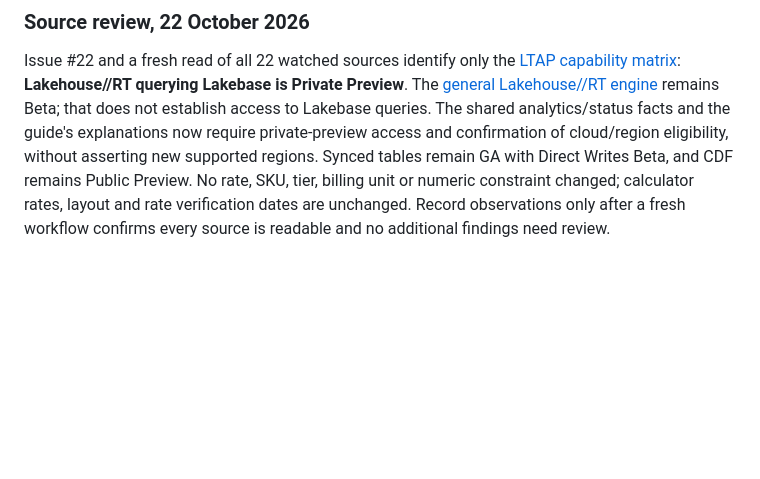
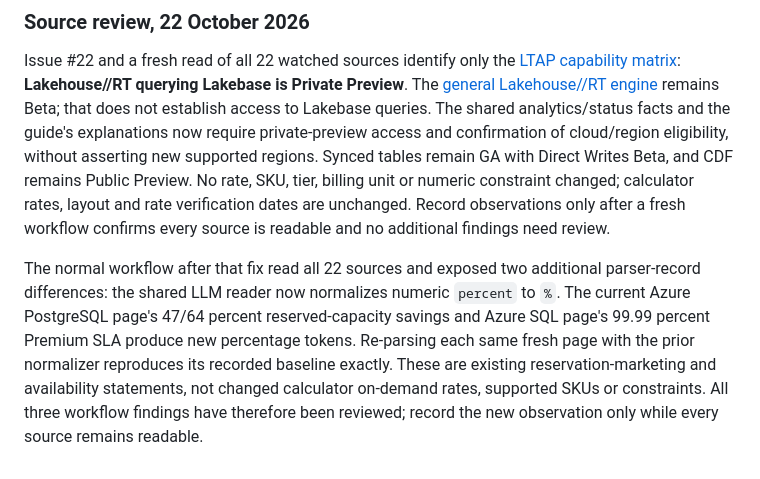
Before and after one commit to peteragility/demo, a Markdown page: lakebase-content/README.md, the part around the change. GitHub-like rendering; blank space fills up the shorter version.

Commit message:
Document verified Azure percentage observation changes

```diff
--- a/lakebase-content/README.md
+++ b/lakebase-content/README.md
@@ -52,3 +52,5 @@ Issue #20 reports AmazonRDS price-list version `20261020003232`, replacing `2026
 ### Source review, 22 October 2026
 
 Issue #22 and a fresh read of all 22 watched sources identify only the [LTAP capability matrix](https://docs.databricks.com/aws/en/oltp/projects/ltap-overview#capabilities-that-implement-ltap): **Lakehouse//RT querying Lakebase is Private Preview**. The [general Lakehouse//RT engine](https://docs.databricks.com/aws/en/compute/sql-warehouse/real-time) remains Beta; that does not establish access to Lakebase queries. The shared analytics/status facts and the guide's explanations now require private-preview access and confirmation of cloud/region eligibility, without asserting new supported regions. Synced tables remain GA with Direct Writes Beta, and CDF remains Public Preview. No rate, SKU, tier, billing unit or numeric constraint changed; calculator rates, layout and rate verification dates are unchanged. Record observations only after a fresh workflow confirms every source is readable and no additional findings need review.
+
+The normal workflow after that fix read all 22 sources and exposed two additional parser-record differences: the shared LLM reader now normalizes numeric `percent` to `%`. The current Azure PostgreSQL page's 47/64 percent reserved-capacity savings and Azure SQL page's 99.99 percent Premium SLA produce new percentage tokens. Re-parsing each same fresh page with the prior normalizer reproduces its recorded baseline exactly. These are existing reservation-marketing and availability statements, not changed calculator on-demand rates, supported SKUs or constraints. All three workflow findings have therefore been reviewed; record the new observation only while every source remains readable.
```
